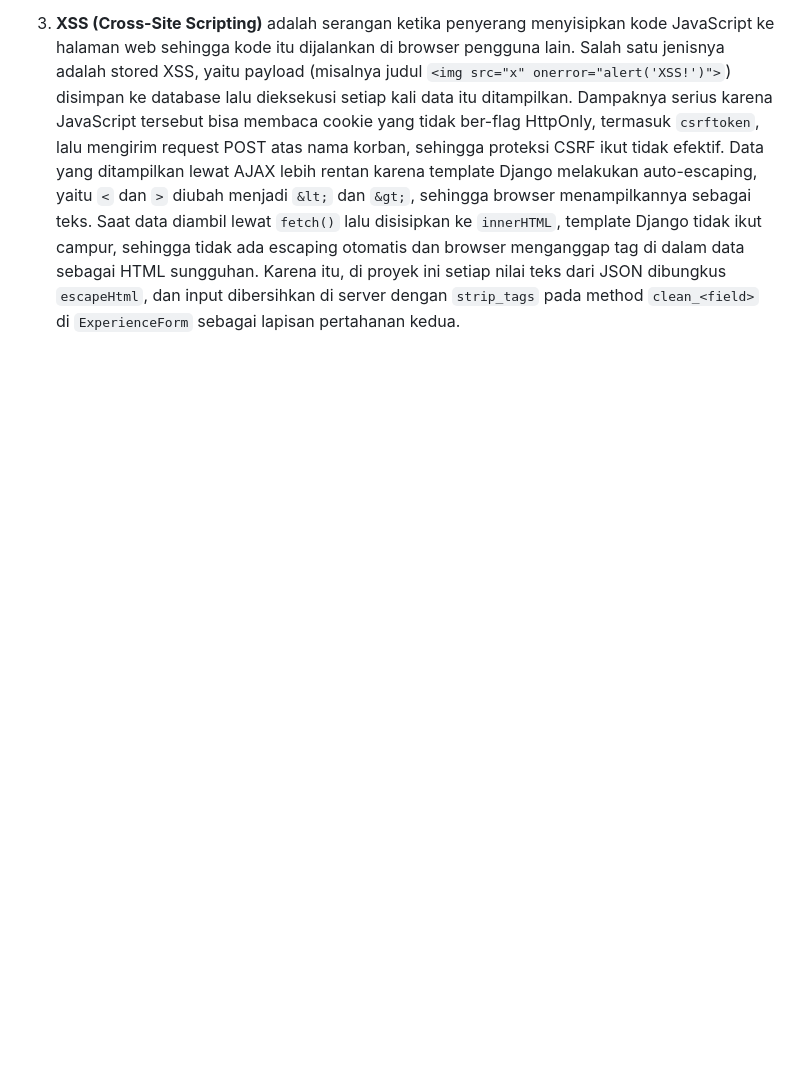
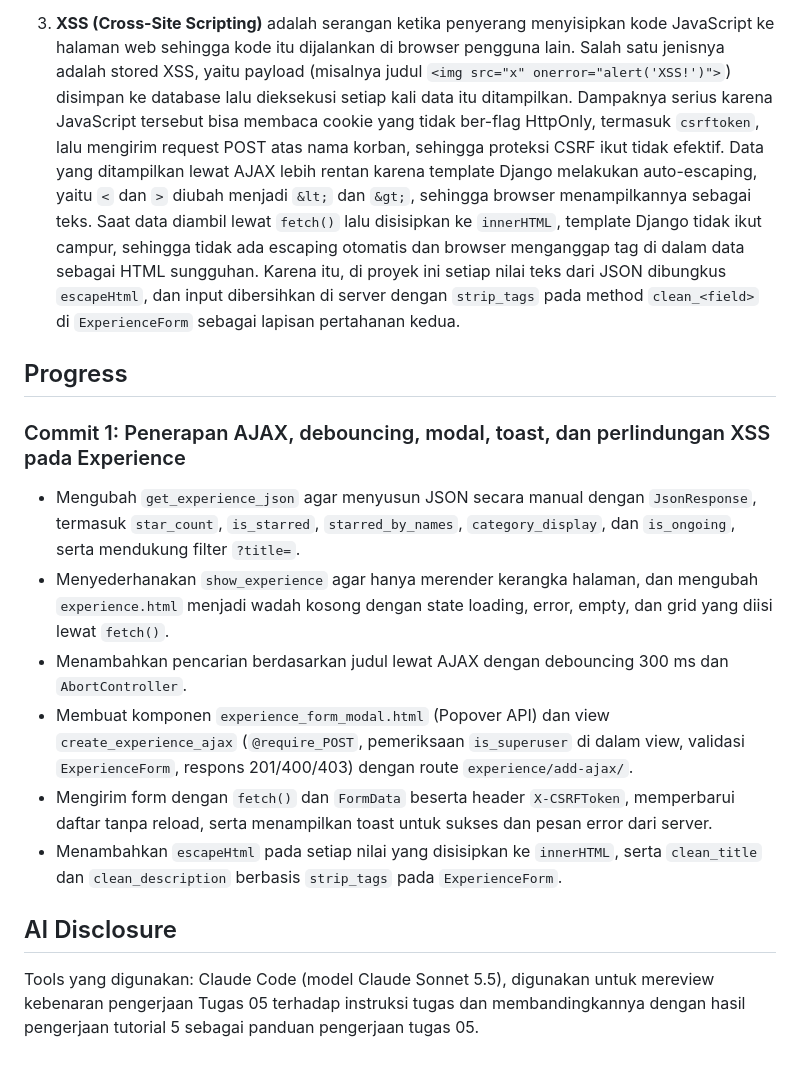
Before and after one commit to gdemahartaputra-hash/myportofolio, a Markdown page: README.md, the part around the change. Drawn GitHub-style; blank space fills up the shorter version.

Commit message:
docs: Membuat deskripsi Progress dan AI Disclosure untuk Tugas 05

```diff
--- a/README.md
+++ b/README.md
@@ -366,3 +366,17 @@ Untuk Tugas 4, AI berperan sebagai pemandu konsep dan penyedia contoh kode refer
 2. **`await`** menghentikan eksekusi di dalam `async function` sampai Promise yang ditunggu selesai, lalu mengembalikan nilai hasilnya. Pada `const response = await fetch(url)`, baris berikutnya baru berjalan setelah server membalas dan `response` berisi objek `Response` yang asli. Hal yang sama berlaku pada `await response.json()` untuk membaca body. Jika `await` tidak digunakan, `fetch()` tetap berjalan di belakang layar, tetapi kode di bawahnya langsung dieksekusi tanpa menunggu. Variabel `response` hanya berisi objek `Promise` (status pending), bukan `Response`. Akibatnya `response.ok` bernilai `undefined` sehingga pemeriksaan error salah, dan `response.json()` gagal karena Promise tidak punya method itu. Data yang dirender juga kosong atau salah. Error dari fetch yang gagal pun tidak tertangkap oleh `try/catch` karena Promise-nya tidak ditunggu.
 
 3. **XSS (Cross-Site Scripting)** adalah serangan ketika penyerang menyisipkan kode JavaScript ke halaman web sehingga kode itu dijalankan di browser pengguna lain. Salah satu jenisnya adalah stored XSS, yaitu payload (misalnya judul `<img src="x" onerror="alert('XSS!')">`) disimpan ke database lalu dieksekusi setiap kali data itu ditampilkan. Dampaknya serius karena JavaScript tersebut bisa membaca cookie yang tidak ber-flag HttpOnly, termasuk `csrftoken`, lalu mengirim request POST atas nama korban, sehingga proteksi CSRF ikut tidak efektif. Data yang ditampilkan lewat AJAX lebih rentan karena template Django melakukan auto-escaping, yaitu `<` dan `>` diubah menjadi `&lt;` dan `&gt;`, sehingga browser menampilkannya sebagai teks. Saat data diambil lewat `fetch()` lalu disisipkan ke `innerHTML`, template Django tidak ikut campur, sehingga tidak ada escaping otomatis dan browser menganggap tag di dalam data sebagai HTML sungguhan. Karena itu, di proyek ini setiap nilai teks dari JSON dibungkus `escapeHtml`, dan input dibersihkan di server dengan `strip_tags` pada method `clean_<field>` di `ExperienceForm` sebagai lapisan pertahanan kedua.
+
+## Progress
+
+### Commit 1: Penerapan AJAX, debouncing, modal, toast, dan perlindungan XSS pada Experience
+- Mengubah `get_experience_json` agar menyusun JSON secara manual dengan `JsonResponse`, termasuk `star_count`, `is_starred`, `starred_by_names`, `category_display`, dan `is_ongoing`, serta mendukung filter `?title=`.
+- Menyederhanakan `show_experience` agar hanya merender kerangka halaman, dan mengubah `experience.html` menjadi wadah kosong dengan state loading, error, empty, dan grid yang diisi lewat `fetch()`.
+- Menambahkan pencarian berdasarkan judul lewat AJAX dengan debouncing 300 ms dan `AbortController`.
+- Membuat komponen `experience_form_modal.html` (Popover API) dan view `create_experience_ajax` (`@require_POST`, pemeriksaan `is_superuser` di dalam view, validasi `ExperienceForm`, respons 201/400/403) dengan route `experience/add-ajax/`.
+- Mengirim form dengan `fetch()` dan `FormData` beserta header `X-CSRFToken`, memperbarui daftar tanpa reload, serta menampilkan toast untuk sukses dan pesan error dari server.
+- Menambahkan `escapeHtml` pada setiap nilai yang disisipkan ke `innerHTML`, serta `clean_title` dan `clean_description` berbasis `strip_tags` pada `ExperienceForm`.
+
+## AI Disclosure
+
+Tools yang digunakan: Claude Code (model Claude Sonnet 5.5), digunakan untuk mereview kebenaran pengerjaan Tugas 05 terhadap instruksi tugas dan membandingkannya dengan hasil pengerjaan tutorial 5 sebagai panduan pengerjaan tugas 05.
```
